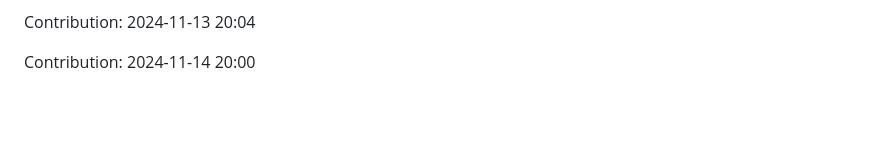
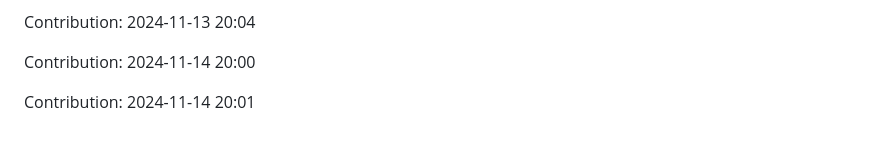
Before and after one commit to orion9ftf/ruby, a Markdown page: README.md, the part around the change. Rendered like a GitHub page; blank space fills up the shorter version.

Commit message:
"Contribution: 2024-11-14 20:01"

```diff
--- a/README.md
+++ b/README.md
@@ -3043,3 +3043,5 @@ Contribution: 2024-11-13 20:03
 Contribution: 2024-11-13 20:04
 
 Contribution: 2024-11-14 20:00
+
+Contribution: 2024-11-14 20:01
```
